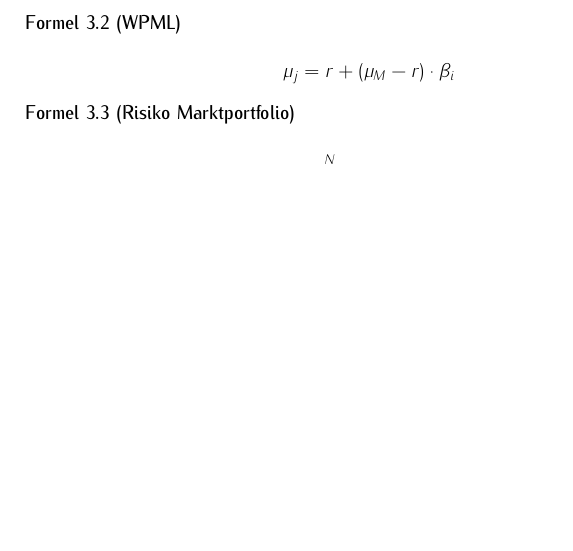
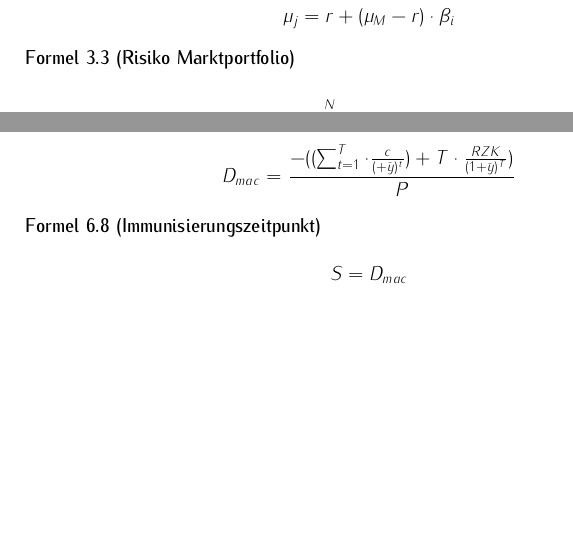
Before and after one commit to adrianleh/investments_revision, a LaTeX document (tex/formulae.tex): part of page 4 of 5 before the commit and two parts of pages 4 and 6 of 6 after it, the two joined at a grey line, cut at the place of the change, the shorter picture padded with empty space. Compiled offline with pdfLaTeX.

Commit message:
added macauly

```diff
--- a/tex/formulae.tex
+++ b/tex/formulae.tex
@@ -142,4 +142,10 @@
     \begin{formula}[Swapsatz]
         $$s(0,T) = \frac{1 - b(0,T)}{\sum_{t=1}^{T}b(0,t)}$$
     \end{formula}
+    \begin{formula}[Macauly Duaration]
+        $$D_{mac} = \frac{- ((\sum_{t=1}^{T} \cdot \frac{c}{(+ \bar{y})^t}) + T \cdot \frac{RZK}{(1 + \bar{y})^T})}{P}$$
+    \end{formula}
+    \begin{formula}[Immunisierungszeitpunkt]
+        $$ S = D_{mac}$$
+    \end{formula}
 \end{document}
```
